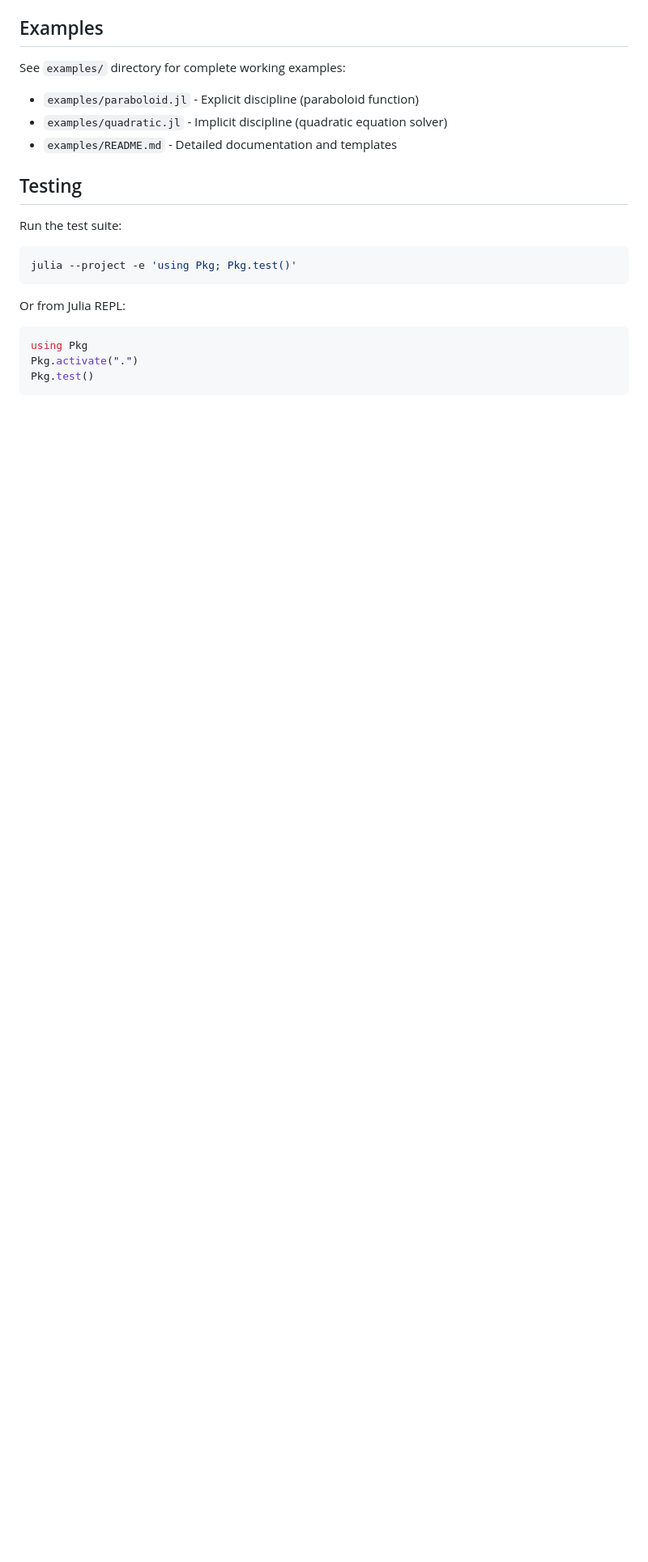
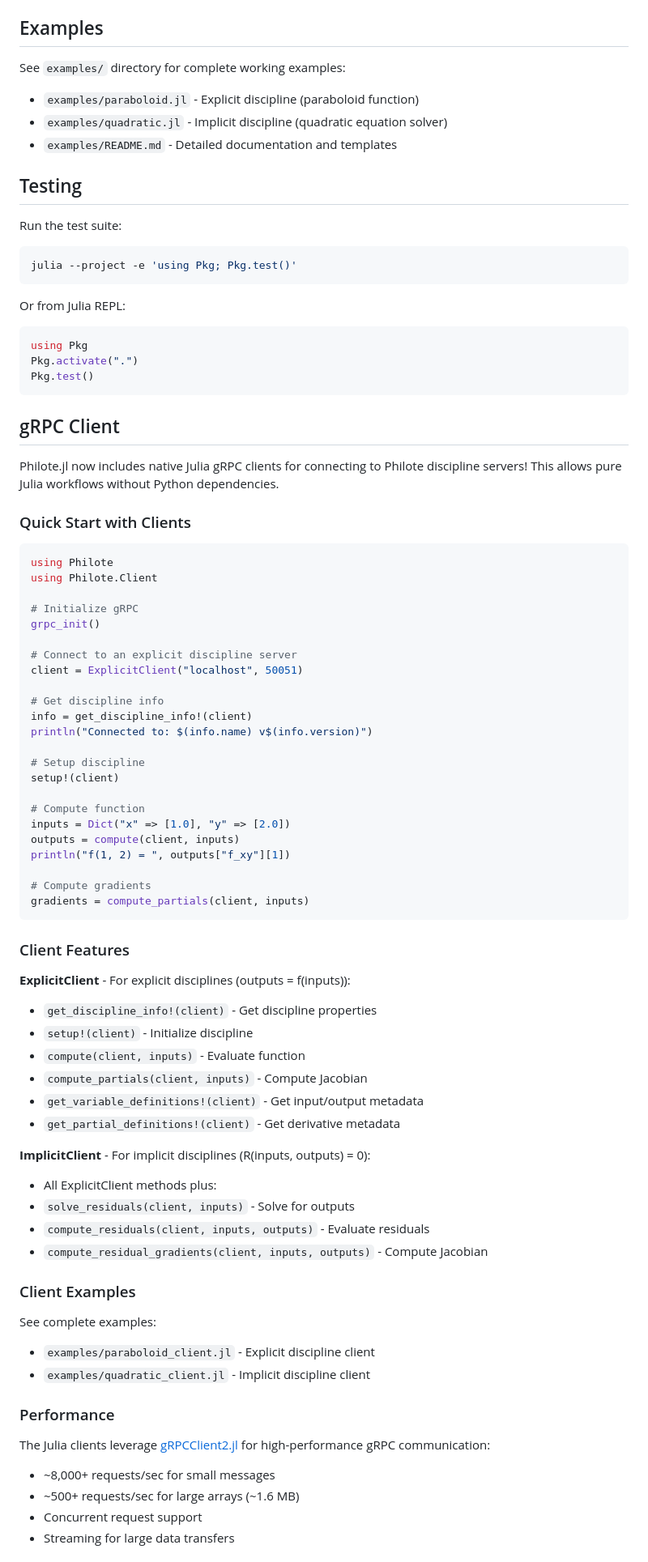
Before and after one commit to MDO-Standards/Philote.jl, a Markdown page: README.md, the part around the change printed below. Shown: that part at 81% size. Drawn GitHub-style; blank space fills up the shorter version.

Commit message:
Update README with comprehensive gRPC client documentation

````diff
--- a/README.md
+++ b/README.md
@@ -214,3 +214,65 @@ Pkg.activate(".")
 Pkg.test()
 ```
 
+## gRPC Client
+
+Philote.jl now includes native Julia gRPC clients for connecting to Philote discipline servers! This allows pure Julia workflows without Python dependencies.
+
+### Quick Start with Clients
+
+```julia
+using Philote
+using Philote.Client
+
+# Initialize gRPC
+grpc_init()
+
+# Connect to an explicit discipline server
+client = ExplicitClient("localhost", 50051)
+
+# Get discipline info
+info = get_discipline_info!(client)
+println("Connected to: $(info.name) v$(info.version)")
+
+# Setup discipline
+setup!(client)
+
+# Compute function
+inputs = Dict("x" => [1.0], "y" => [2.0])
+outputs = compute(client, inputs)
+println("f(1, 2) = ", outputs["f_xy"][1])
+
+# Compute gradients
+gradients = compute_partials(client, inputs)
+```
+
+### Client Features
+
+**ExplicitClient** - For explicit disciplines (outputs = f(inputs)):
+- `get_discipline_info!(client)` - Get discipline properties
+- `setup!(client)` - Initialize discipline
+- `compute(client, inputs)` - Evaluate function
+- `compute_partials(client, inputs)` - Compute Jacobian
+- `get_variable_definitions!(client)` - Get input/output metadata
+- `get_partial_definitions!(client)` - Get derivative metadata
+
+**ImplicitClient** - For implicit disciplines (R(inputs, outputs) = 0):
+- All ExplicitClient methods plus:
+- `solve_residuals(client, inputs)` - Solve for outputs
+- `compute_residuals(client, inputs, outputs)` - Evaluate residuals
+- `compute_residual_gradients(client, inputs, outputs)` - Compute Jacobian
+
+### Client Examples
+
+See complete examples:
+- `examples/paraboloid_client.jl` - Explicit discipline client
+- `examples/quadratic_client.jl` - Implicit discipline client
+
+### Performance
+
+The Julia clients leverage [gRPCClient2.jl](https://github.com/csvance/gRPCClient2.jl) for high-performance gRPC communication:
+- ~8,000+ requests/sec for small messages
+- ~500+ requests/sec for large arrays (~1.6 MB)
+- Concurrent request support
+- Streaming for large data transfers
+
````
Also changed, not shown: other parts of README.md (+46 -13 lines).
